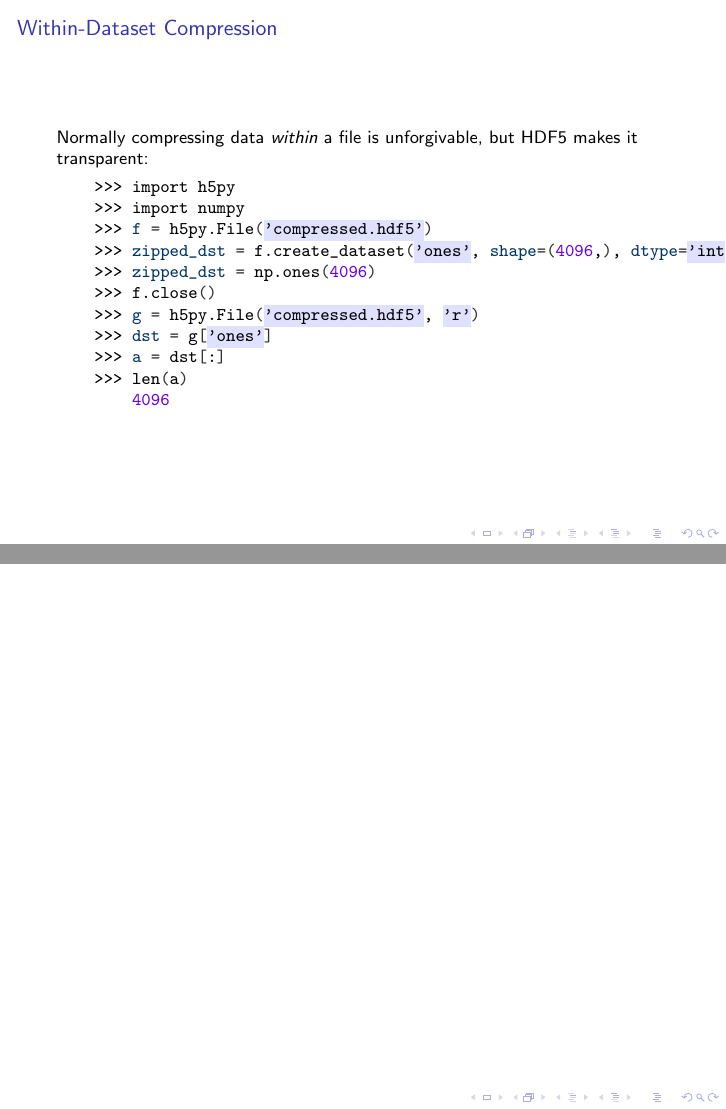
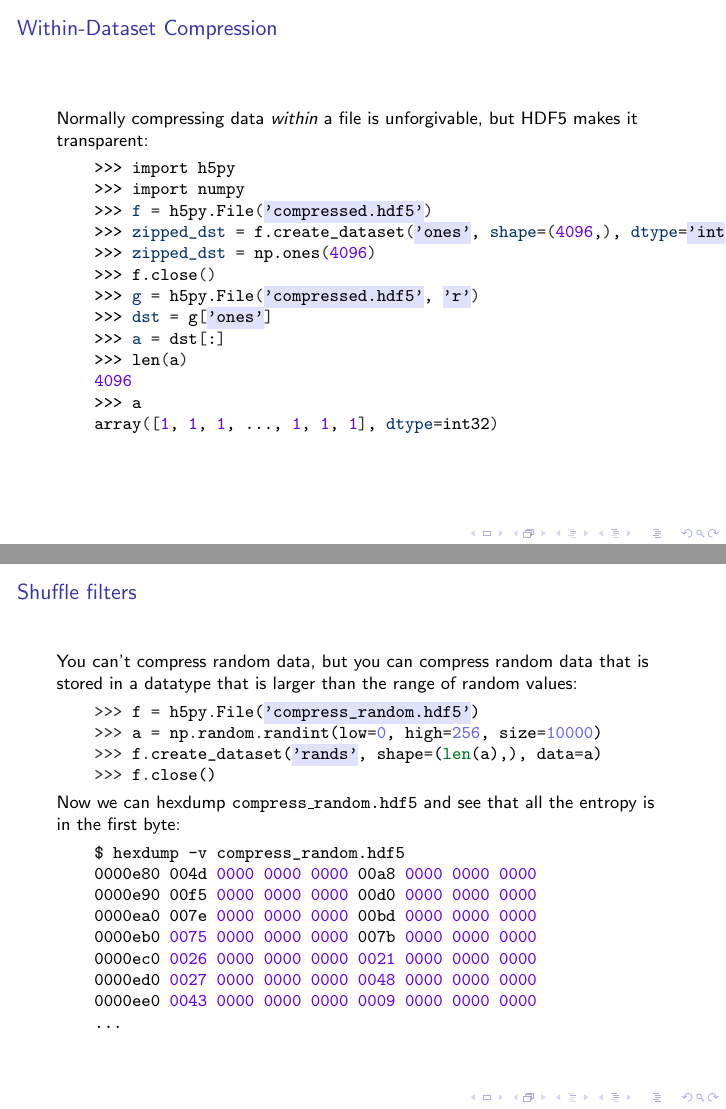
Before and after one commit to NAThompson/hdf5_talk, LaTeX slides (talk.tex): pages 17 and 18 of 18 before the commit and pages 17 and 18 of 20 after it, joined at a grey line. Compiled offline with pdfLaTeX.

Commit message:
Intermediate push

```diff
--- a/talk.tex
+++ b/talk.tex
@@ -156,11 +156,32 @@ v>>> f['/stock_prices/DJIA/MMM'] = np.random.random(2048)
     >>> dst = g['ones']
     >>> a = dst[:]
     >>> len(a)
-        4096
+    4096
+    >>> a
+    array([1, 1, 1, ..., 1, 1, 1], dtype=int32)
   \end{minted}
 \end{frame}
 
-\begin{frame}
-  \frametitle{}
+\begin{frame}[fragile]
+  \frametitle{Shuffle filters}
+  You can't compress random data, but you can compress random data that is stored in a datatype that is larger than the range of random values:
+  \begin{minted}{python}
+    >>> f = h5py.File('compress_random.hdf5')
+    >>> a = np.random.randint(low=0, high=256, size=10000)
+    >>> f.create_dataset('rands', shape=(len(a),), data=a)
+    >>> f.close()
+  \end{minted}
+  Now we can hexdump \texttt{compress\_random.hdf5} and see that all the entropy is in the first byte:
+  \begin{minted}{bash}
+    $ hexdump -v compress_random.hdf5
+    0000e80 004d 0000 0000 0000 00a8 0000 0000 0000
+    0000e90 00f5 0000 0000 0000 00d0 0000 0000 0000
+    0000ea0 007e 0000 0000 0000 00bd 0000 0000 0000
+    0000eb0 0075 0000 0000 0000 007b 0000 0000 0000
+    0000ec0 0026 0000 0000 0000 0021 0000 0000 0000
+    0000ed0 0027 0000 0000 0000 0048 0000 0000 0000
+    0000ee0 0043 0000 0000 0000 0009 0000 0000 0000
+    ...
+  \end{minted}
 \end{frame}
 
```
Also changed, not shown: talk.tex (19 more changed lines).
